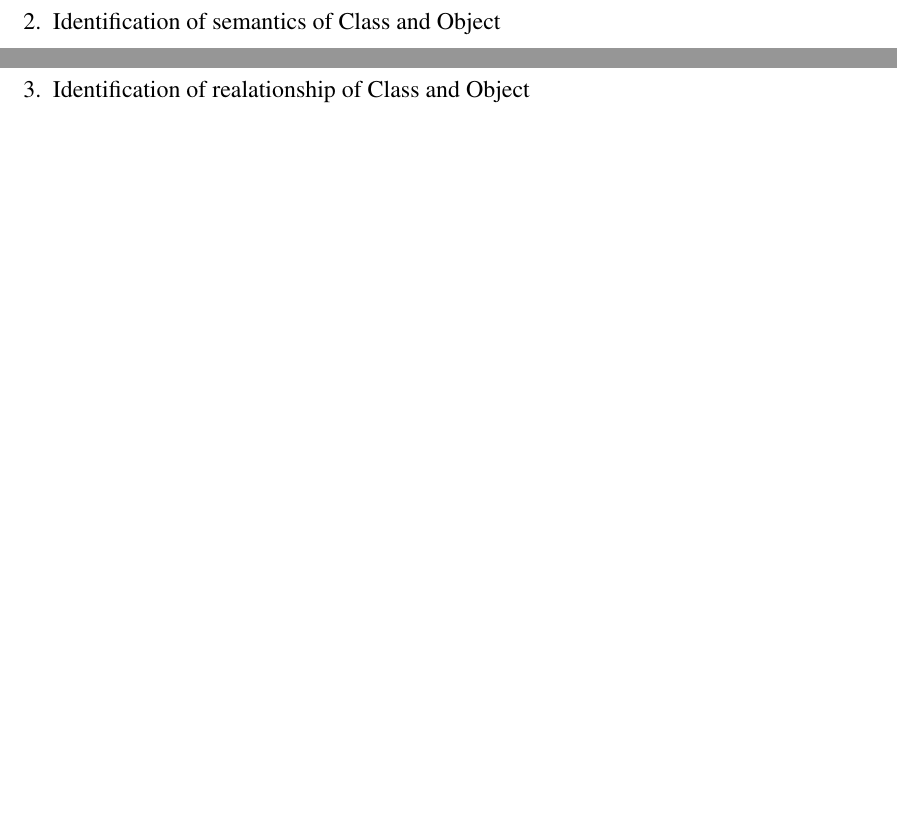
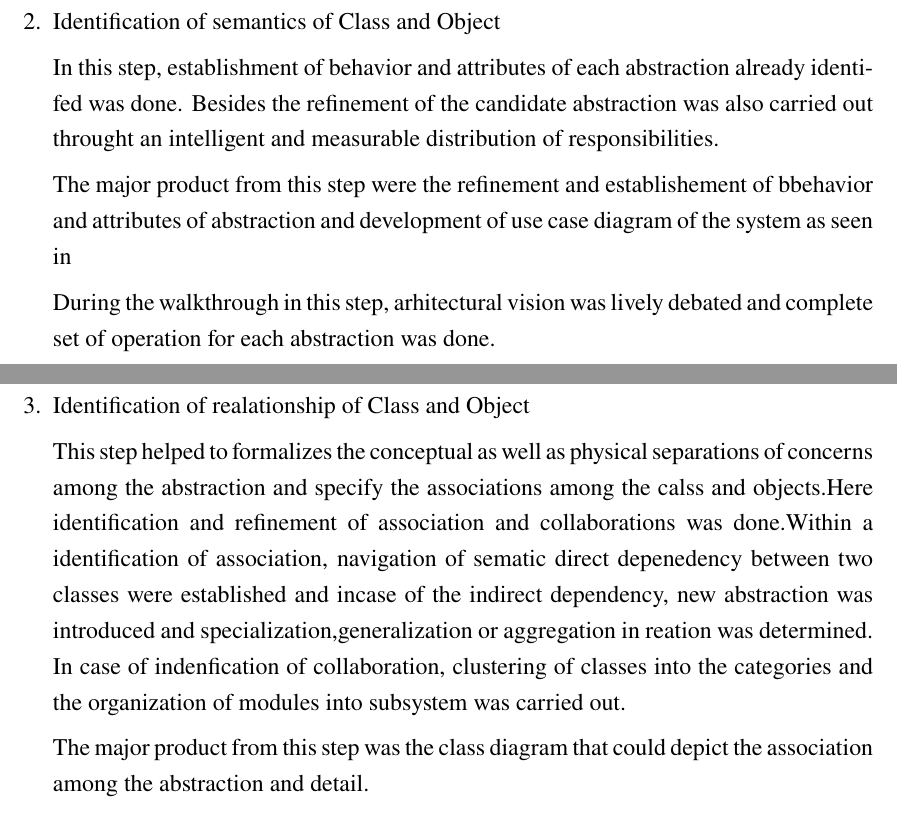
Before and after one commit to nbnbhattarai/ooad_report, a LaTeX document (final_report.tex): two parts of pages 18 and 19 of 30, joined at a grey line, cut so that both start at the same text, the shorter picture padded with empty space. Compiled offline with pdfLaTeX.

Commit message:
micro level development process completed

```diff
--- a/final_report.tex
+++ b/final_report.tex
@@ -171,6 +178,17 @@ As software developement lifecycle of our system is linear and sequential along
 \newpage
 \item Identification of semantics of Class and Object
+\par
+In this step, establishment of behavior and attributes of each abstraction already identifed was done. Besides the refinement of the candidate abstraction was also carried out throught an intelligent and measurable distribution of responsibilities.
+\par
+The major product from this step were the refinement and establishement of bbehavior and attributes of abstraction and development of use case diagram of the system as seen in
+\par
+During the walkthrough in this step, arhitectural vision was lively debated and complete set of operation for each abstraction was done.
 \newpage
 \item Identification of realationship of Class and Object
+\par
+This step helped to formalizes the conceptual as well as physical separations of concerns among the abstraction and specify the associations among the calss and objects.Here identification and refinement of association and collaborations was done.Within a identification of association, navigation of sematic direct depenedency between two classes were established and incase of the indirect dependency, new abstraction was introduced and specialization,generalization or aggregation in reation was determined. In case of indenfication of collaboration, clustering of classes into the categories and the organization of modules into subsystem was carried out.
+
+\par
+The major product from this step was the class diagram that could depict the association among the abstraction and detail.
 \newpage
 \item Implementing Classes and Objects
```
Also changed, not shown: final_report.tex (13 more changed lines).
